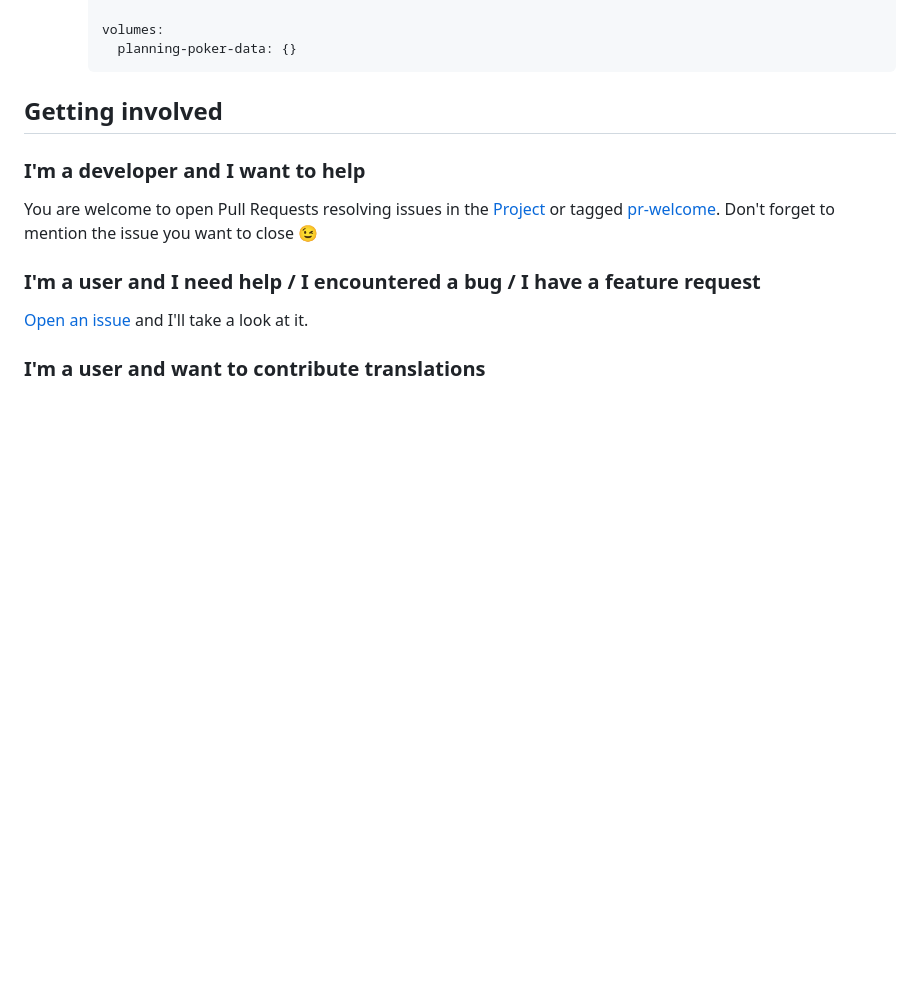
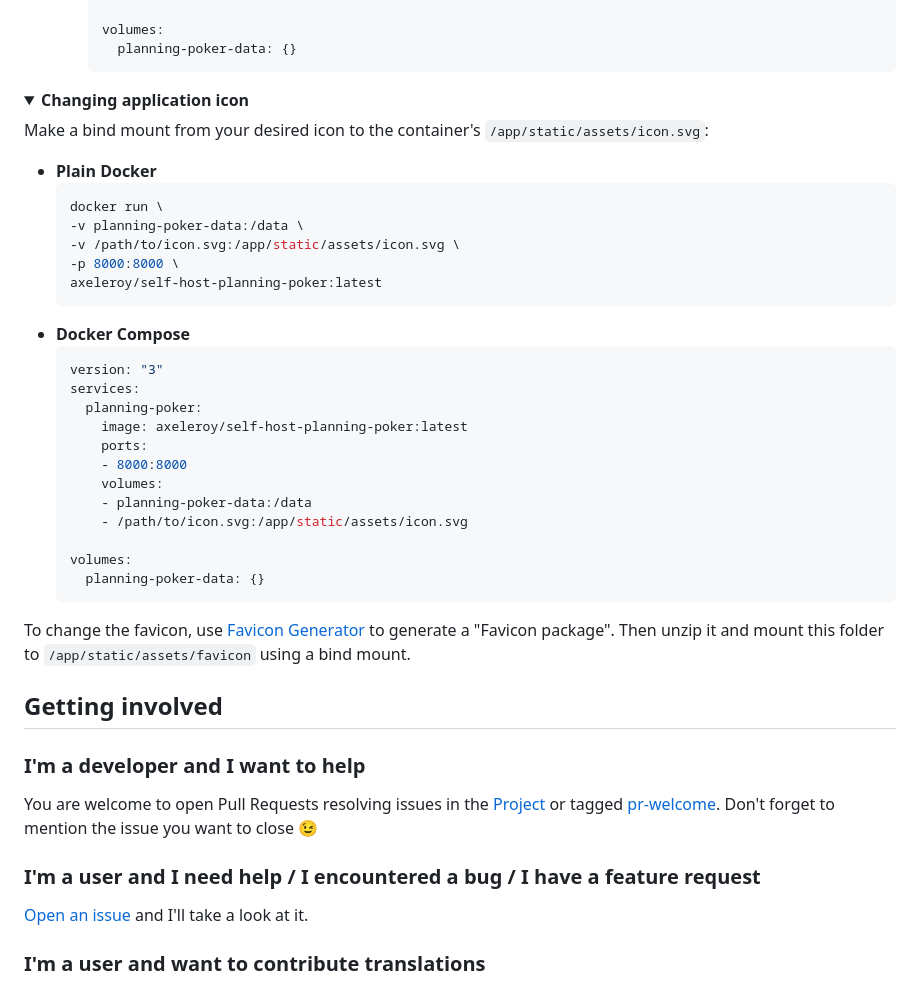
Before and after one commit to axeleroy/self-host-planning-poker, a Markdown page: README.md, the part around the change printed below. Drawn GitHub-style; folded sections open; blank space fills up the shorter version.

Commit message:
chore(doc): Document how to change application icon

````diff
--- a/README.md
+++ b/README.md
@@ -99,6 +99,38 @@ Refer to [Socket.IO's documentation for setting up a reverse-proxy](https://sock
       volumes:
         planning-poker-data: {}
       ```
+</details>
+
+<details>
+<summary><b>Changing application icon</b></summary>
+
+Make a bind mount from your desired icon to the container's `/app/static/assets/icon.svg`:
+* **Plain Docker**
+  ```shell
+  docker run \
+  -v planning-poker-data:/data \
+  -v /path/to/icon.svg:/app/static/assets/icon.svg \
+  -p 8000:8000 \
+  axeleroy/self-host-planning-poker:latest
+  ```
+* **Docker Compose**
+   ```yml
+   version: "3"
+   services:
+     planning-poker:
+       image: axeleroy/self-host-planning-poker:latest
+       ports:
+       - 8000:8000
+       volumes:
+       - planning-poker-data:/data
+       - /path/to/icon.svg:/app/static/assets/icon.svg
+
+   volumes:
+     planning-poker-data: {}
+   ```
+
+To change the favicon, use [Favicon Generator](https://realfavicongenerator.net/) to generate a "Favicon package".
+Then unzip it and mount this folder to `/app/static/assets/favicon` using a bind mount.
 </details>
 
 ## Getting involved
````
Also changed, not shown: other parts of README.md (+1 -1 lines).
